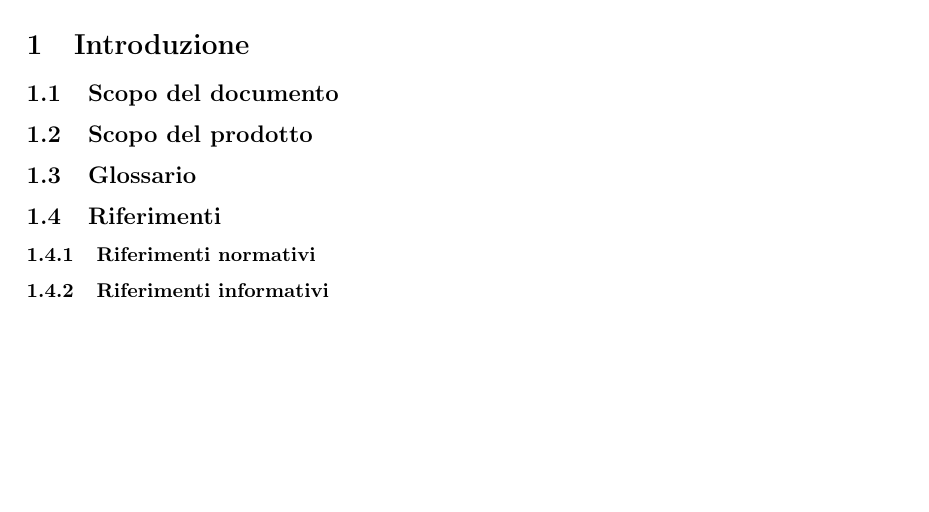
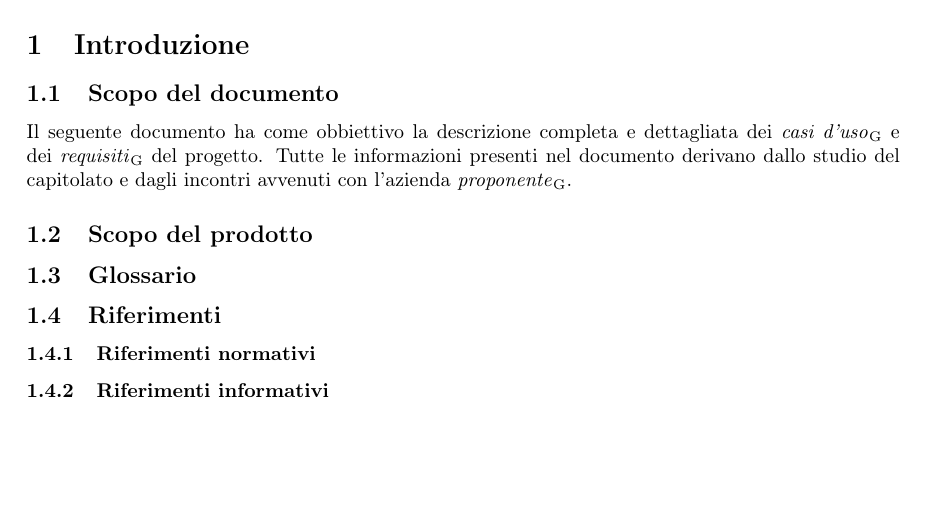
Before and after one commit to MercurySeven/project-docs, a LaTeX document (Esterni/AnalisiDeiRequisiti/AnalisiDeiRequisiti.tex, which reads Esterni/AnalisiDeiRequisiti/components/introduzione.tex): part of page 3 of 7, cut so that both start at the same text. Compiled offline with pdfLaTeX.

Commit message:
Added Scopo del documento

```diff
--- a/Esterni/AnalisiDeiRequisiti/components/introduzione.tex
+++ b/Esterni/AnalisiDeiRequisiti/components/introduzione.tex
@@ -1,5 +1,6 @@
 \section{Introduzione}
 \subsection{Scopo del documento}
+Il seguente documento ha come obbiettivo la descrizione completa e dettagliata dei \glo{casi d'uso} e dei \glo{requisiti}  del progetto. Tutte le informazioni presenti nel documento derivano dallo studio del capitolato e dagli incontri avvenuti con l'azienda \glo{proponente}.
 \subsection{Scopo del prodotto}
 \subsection{Glossario}
 \subsection{Riferimenti}
```
